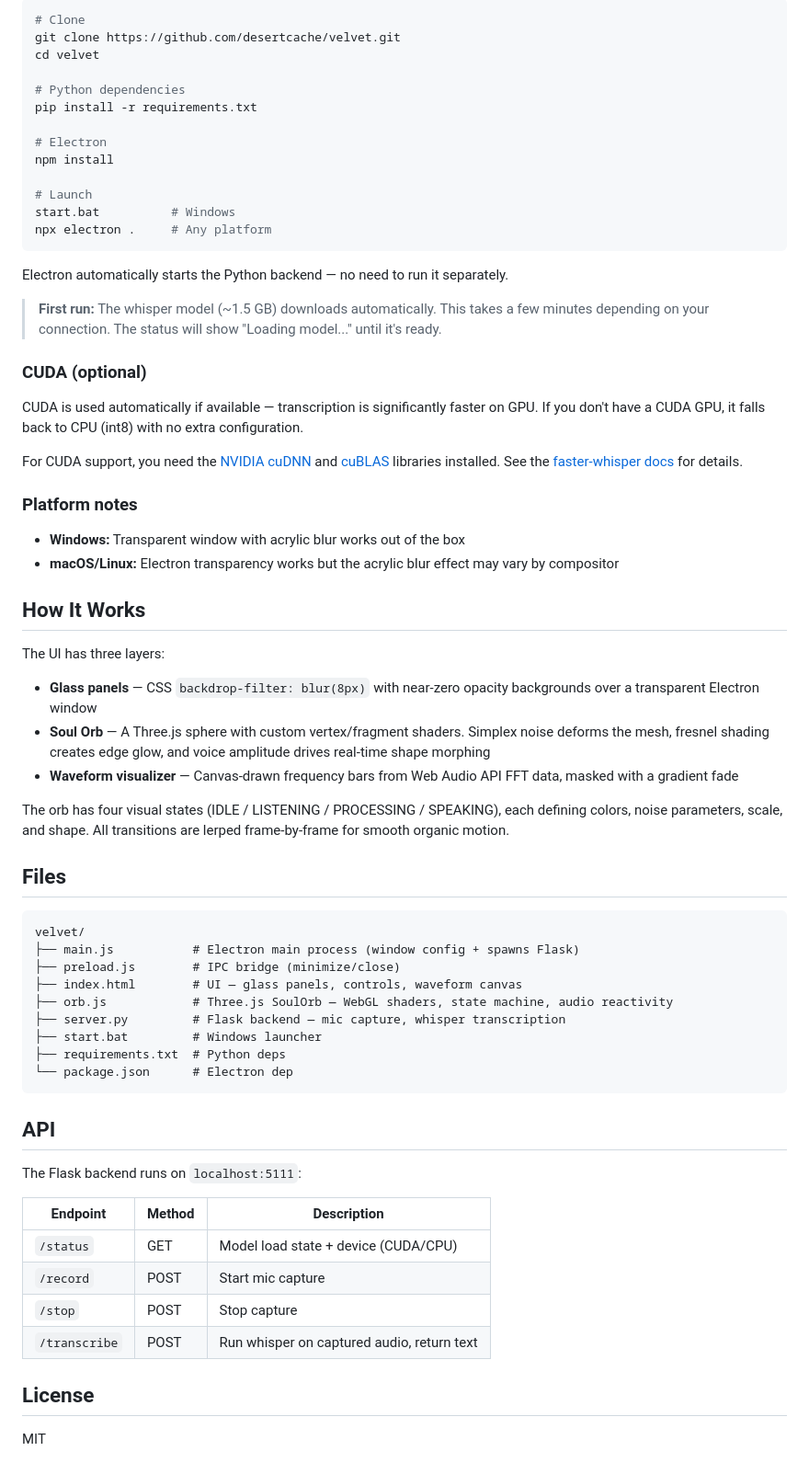
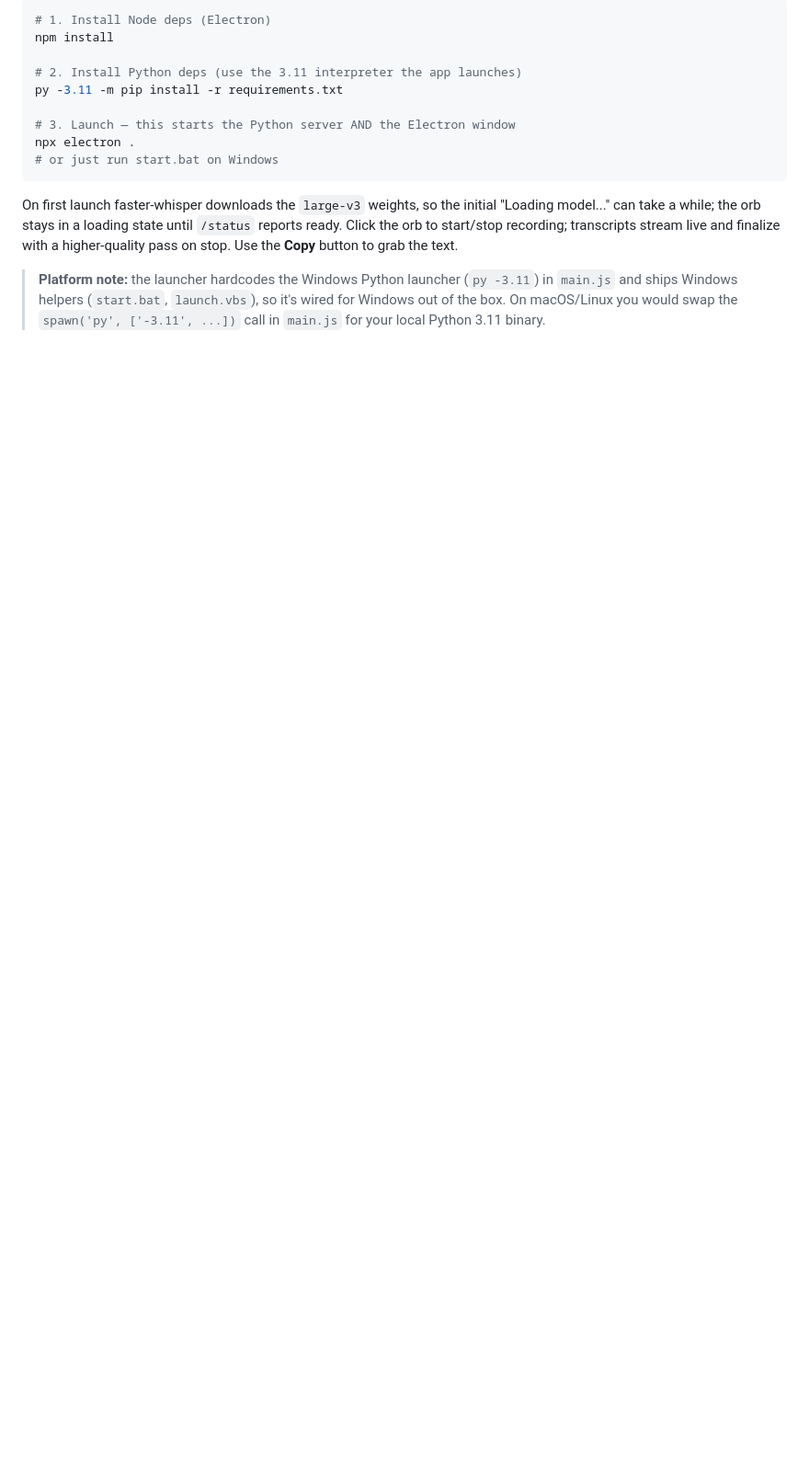
Before and after one commit to desertcache/velvet, a Markdown page: README.md, the part around one of its changes. Shown at 92% size. GitHub-like rendering; blank space fills up the shorter version.

Commit message:
Add detailed README: what it is, what's hard, stack, run steps

````diff
--- a/README.md
+++ b/README.md
@@ -34,70 +37,16 @@ The window is transparent and always-on-top — it floats over your desktop like
 
 ```bash
-# Clone
-git clone https://github.com/desertcache/velvet.git
-cd velvet
-
-# Python dependencies
-pip install -r requirements.txt
-
-# Electron
+# 1. Install Node deps (Electron)
 npm install
 
-# Launch
-start.bat          # Windows
-npx electron .     # Any platform
+# 2. Install Python deps (use the 3.11 interpreter the app launches)
+py -3.11 -m pip install -r requirements.txt
+
+# 3. Launch — this starts the Python server AND the Electron window
+npx electron .
+# or just run start.bat on Windows
 ```
 
-Electron automatically starts the Python backend — no need to run it separately.
+On first launch faster-whisper downloads the `large-v3` weights, so the initial "Loading model..." can take a while; the orb stays in a loading state until `/status` reports ready. Click the orb to start/stop recording; transcripts stream live and finalize with a higher-quality pass on stop. Use the **Copy** button to grab the text.
 
-> **First run:** The whisper model (~1.5 GB) downloads automatically. This takes a few minutes depending on your connection. The status will show "Loading model..." until it's ready.
-
-### CUDA (optional)
-
-CUDA is used automatically if available — transcription is significantly faster on GPU. If you don't have a CUDA GPU, it falls back to CPU (int8) with no extra configuration.
-
-For CUDA support, you need the [NVIDIA cuDNN](https://developer.nvidia.com/cudnn) and [cuBLAS](https://developer.nvidia.com/cublas) libraries installed. See the [faster-whisper docs](https://github.com/SYSTRAN/faster-whisper#requirements) for details.
-
-### Platform notes
-
-- **Windows:** Transparent window with acrylic blur works out of the box
-- **macOS/Linux:** Electron transparency works but the acrylic blur effect may vary by compositor
-
-## How It Works
-
-The UI has three layers:
-
-- **Glass panels** — CSS `backdrop-filter: blur(8px)` with near-zero opacity backgrounds over a transparent Electron window
-- **Soul Orb** — A Three.js sphere with custom vertex/fragment shaders. Simplex noise deforms the mesh, fresnel shading creates edge glow, and voice amplitude drives real-time shape morphing
-- **Waveform visualizer** — Canvas-drawn frequency bars from Web Audio API FFT data, masked with a gradient fade
-
-The orb has four visual states (IDLE / LISTENING / PROCESSING / SPEAKING), each defining colors, noise parameters, scale, and shape. All transitions are lerped frame-by-frame for smooth organic motion.
-
-## Files
-
-```
-velvet/
-├── main.js           # Electron main process (window config + spawns Flask)
-├── preload.js        # IPC bridge (minimize/close)
-├── index.html        # UI — glass panels, controls, waveform canvas
-├── orb.js            # Three.js SoulOrb — WebGL shaders, state machine, audio reactivity
-├── server.py         # Flask backend — mic capture, whisper transcription
-├── start.bat         # Windows launcher
-├── requirements.txt  # Python deps
-└── package.json      # Electron dep
-```
-
-## API
-
-The Flask backend runs on `localhost:5111`:
-
-| Endpoint | Method | Description |
-|----------|--------|-------------|
-| `/status` | GET | Model load state + device (CUDA/CPU) |
-| `/record` | POST | Start mic capture |
-| `/stop` | POST | Stop capture |
-| `/transcribe` | POST | Run whisper on captured audio, return text |
-
-## License
-
-MIT
+> **Platform note:** the launcher hardcodes the Windows Python launcher (`py -3.11`) in `main.js` and ships Windows helpers (`start.bat`, `launch.vbs`), so it's wired for Windows out of the box. On macOS/Linux you would swap the `spawn('py', ['-3.11', ...])` call in `main.js` for your local Python 3.11 binary.
````
Also changed, not shown: other parts of README.md (+25 -22 lines).
